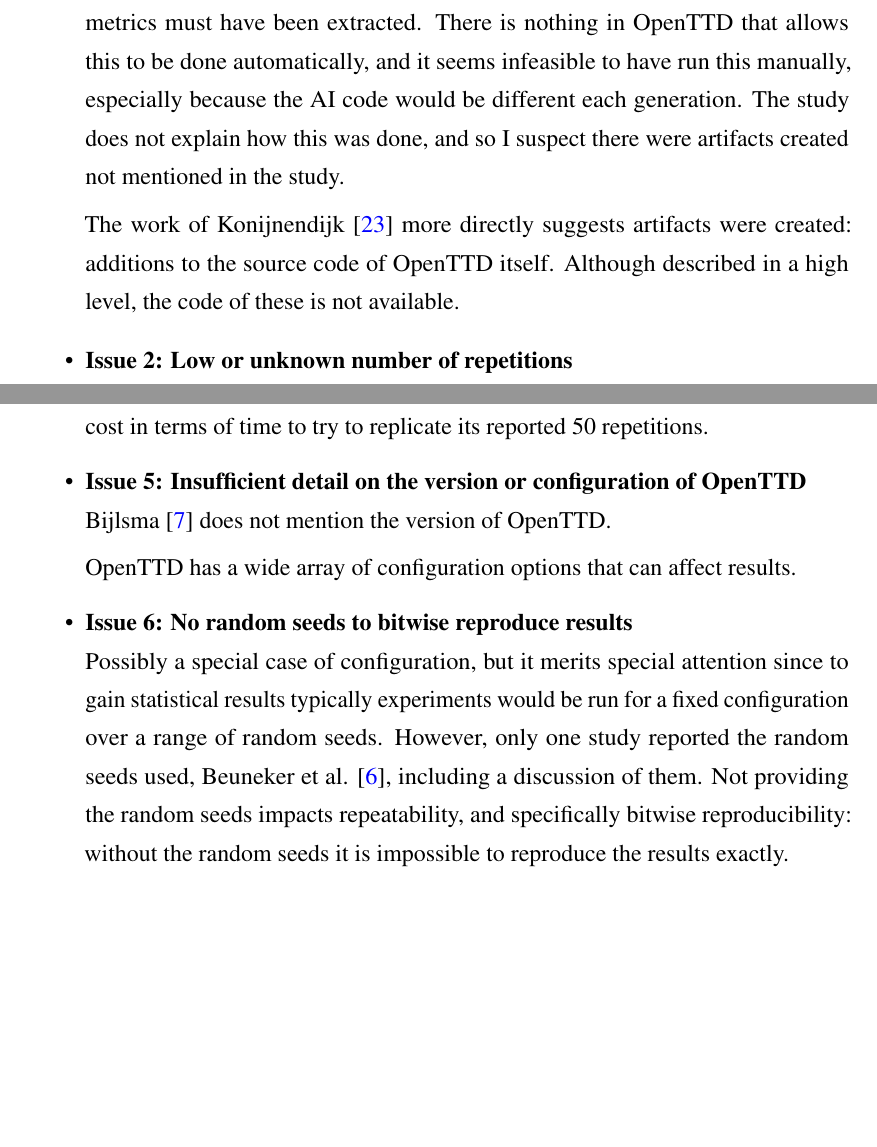
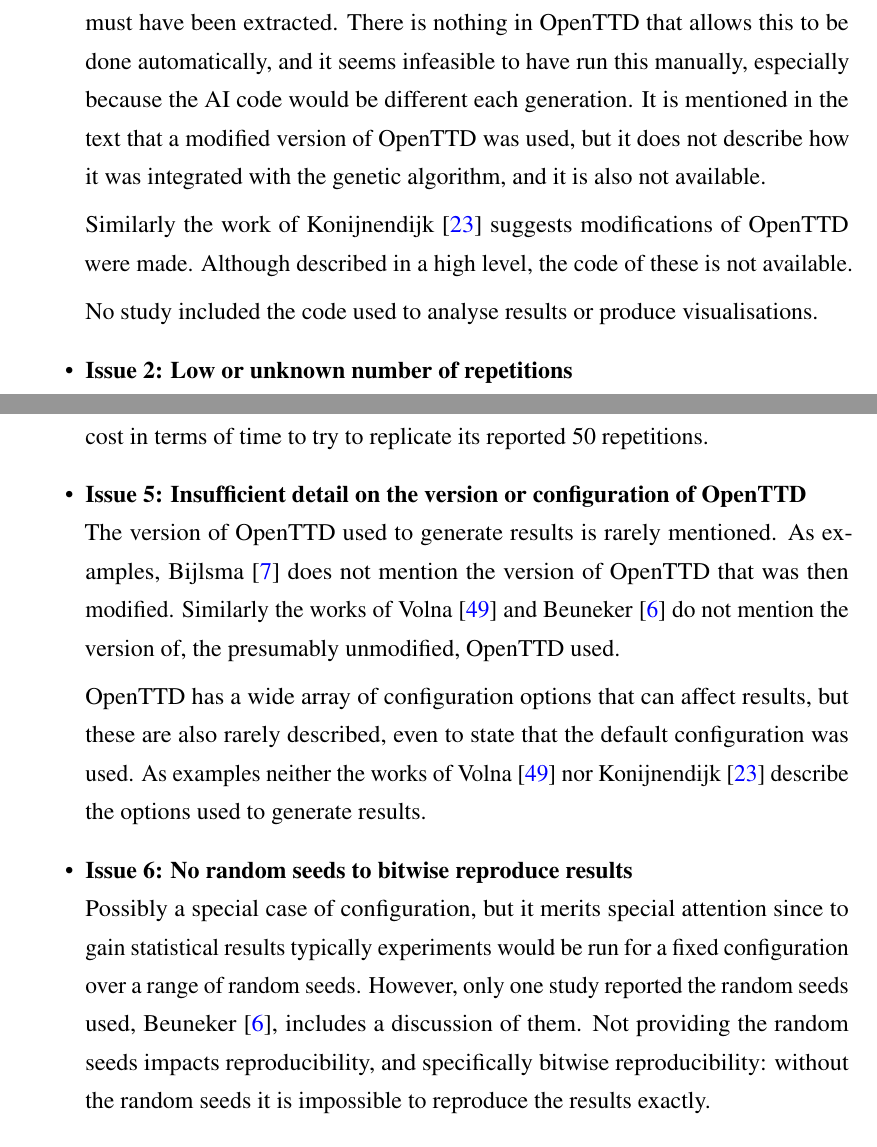
Before and after one commit to michalc/OpenTTDLab-MSc-Dissertation, a LaTeX thesis (main.tex): two parts of pages 12 and 13 of 103, joined at a grey line, cut so that both start at the same text, the shorter picture padded with empty space. Compiled offline with pdfLaTeX.

Commit message:
Updates from Overleaf

```diff
--- a/main.tex
+++ b/main.tex
@@ -240,9 +240,11 @@
 \begin{itemize}
 
 \begin{descitem}{Issue 1: Insufficient artifacts supplied to reproduce or analyse results}
-One of the most complex and impressive studies is the work of Bijlsma \cite{bijlsma2014evolving}, using dynamic scripting to evolve the code of an OpenTTD AI using a genetic algorithm. In total there were at least 1250 experiments in total: 50 experiments each for 25 generations of the genetic algorithm, and after each of these in game metrics must have been extracted. There is nothing in OpenTTD that allows this to be done automatically, and it seems infeasible to have run this manually, especially because the AI code would be different each generation. The study does not explain how this was done, and so I suspect there were artifacts created not mentioned in the study.
+One of the most complex and impressive studies is the work of Bijlsma \cite{bijlsma2014evolving}, using dynamic scripting to evolve the code of an OpenTTD AI using a genetic algorithm. In total there were at least 1250 experiments in total: 50 experiments each for 25 generations of the genetic algorithm, and after each of these in game metrics must have been extracted. There is nothing in OpenTTD that allows this to be done automatically, and it seems infeasible to have run this manually, especially because the AI code would be different each generation. It is mentioned in the text that a modified version of OpenTTD was used, but it does not describe how it was integrated with the genetic algorithm, and it is also not available.
 
-The work of Konijnendijk \cite{konijnendijk2015mcts} more directly suggests artifacts were created: additions to the source code of OpenTTD itself. Although described in a high level, the code of these is not available.
+Similarly the work of Konijnendijk \cite{konijnendijk2015mcts} suggests modifications of OpenTTD were made. Although described in a high level, the code of these is not available.
+
+No study included the code used to analyse results or produce visualisations.
 \end{descitem}
 
 \begin{descitem}{Issue 2: Low or unknown number of repetitions}
@@ -258,12 +260,12 @@
 \end{descitem}
 
 \begin{descitem}{Issue 5: Insufficient detail on the version or configuration of OpenTTD}
-Bijlsma \cite{bijlsma2014evolving} does not mention the version of OpenTTD.
+The version of OpenTTD used to generate results is rarely mentioned. As examples, Bijlsma \cite{bijlsma2014evolving} does not mention the version of OpenTTD that was then modified. Similarly the works of Volna \cite{volna2017fuzzy} and Beuneker \cite{beuneker2019autonomous} do not mention the version of, the presumably unmodified, OpenTTD used.
 
-OpenTTD has a wide array of configuration options that can affect results.
+OpenTTD has a wide array of configuration options that can affect results, but these are also rarely described, even to state that the default configuration was used. As examples neither the works of Volna \cite{volna2017fuzzy} nor Konijnendijk \cite{konijnendijk2015mcts} describe the options used to generate results.
 \end{descitem}
 \begin{descitem}{Issue 6: No random seeds to bitwise reproduce results}
-Possibly a special case of configuration, but it merits special attention since to gain statistical results typically experiments would be run for a fixed configuration over a range of random seeds. However, only one study reported the random seeds used, Beuneker et al. \cite{beuneker2019autonomous}, including a discussion of them. Not providing the random seeds impacts repeatability, and specifically bitwise reproducibility: without the random seeds it is impossible to reproduce the results exactly.
+Possibly a special case of configuration, but it merits special attention since to gain statistical results typically experiments would be run for a fixed configuration over a range of random seeds. However, only one study reported the random seeds used, Beuneker \cite{beuneker2019autonomous}, includes a discussion of them. Not providing the random seeds impacts reproducibility, and specifically bitwise reproducibility: without the random seeds it is impossible to reproduce the results exactly.
 \end{descitem}
 
 \begin{descitem}{Issue 7: Insufficient or unclear detail of the algorithms to replicate results}
```
Also changed, not shown: main.bib (+1 -1 lines), main.tex (4 more changed lines).
